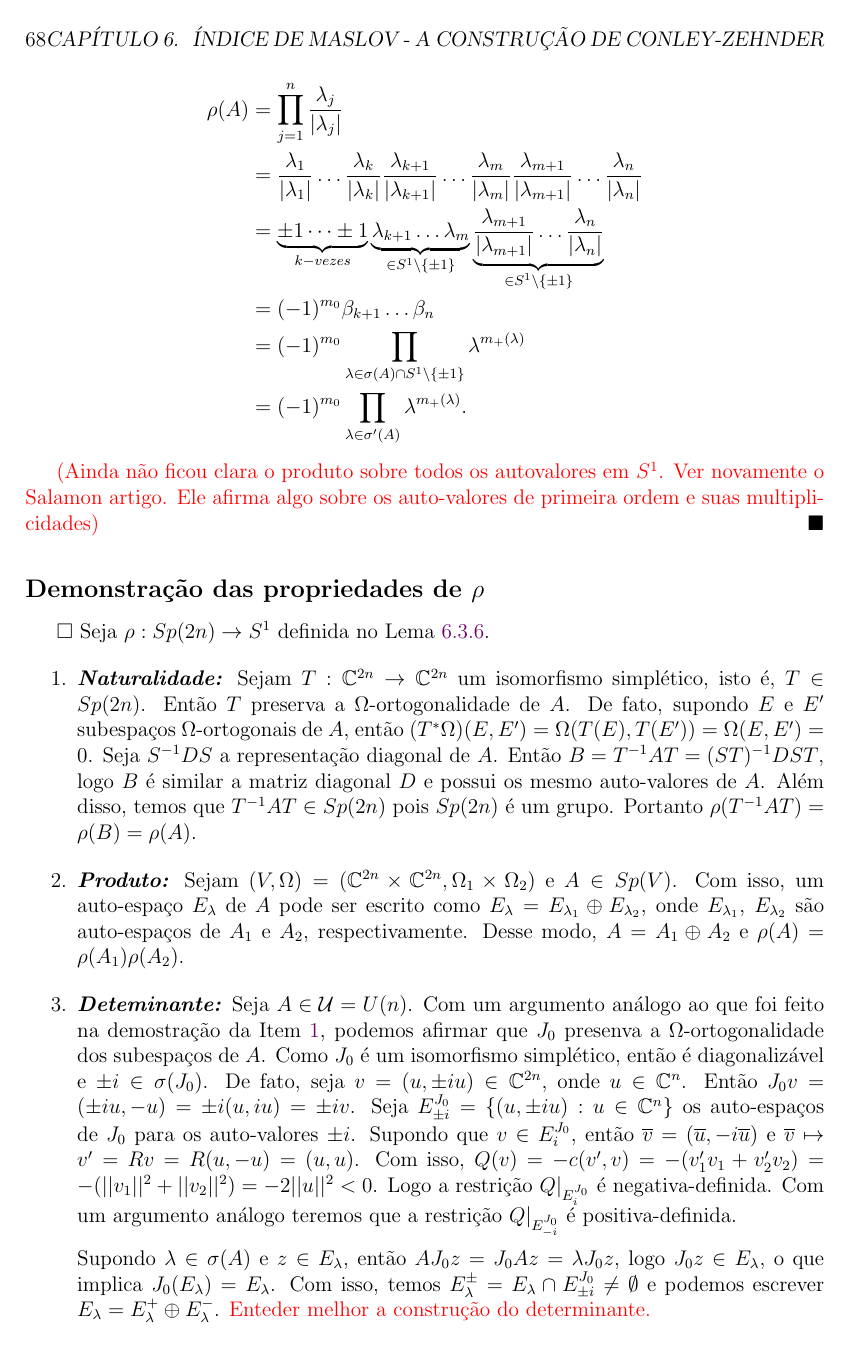
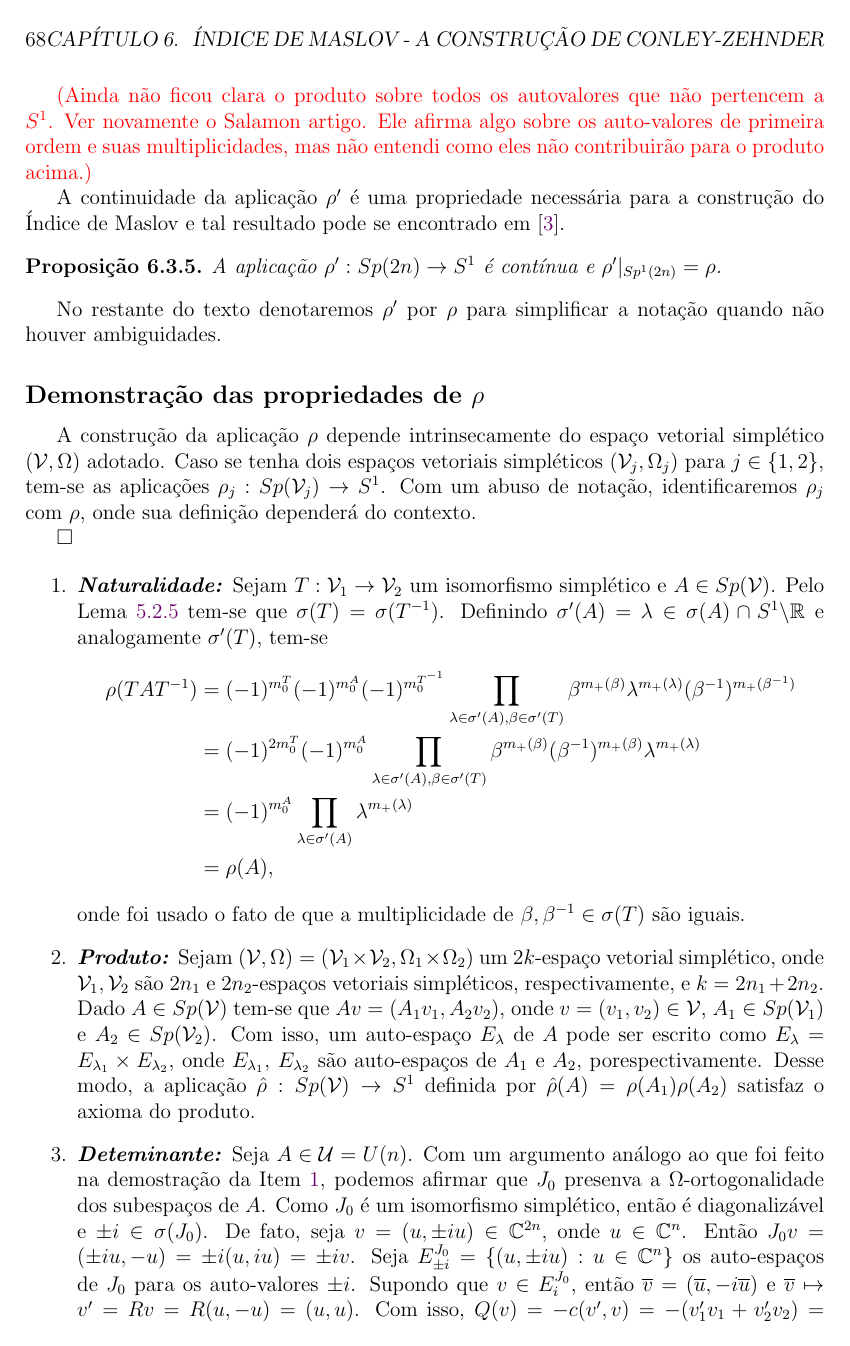
Before and after one commit to viniciusfernandes/posmat, a LaTeX thesis (mestrado/dissertacao.tex): page 68 of 104. Compiled offline with pdfLaTeX.

Commit message:
Inicio de correcao das propriedades da aplicaçao rho

```diff
--- a/mestrado/dissertacao.tex
+++ b/mestrado/dissertacao.tex
@@ -2864,21 +2841 @@
 		\begin{aligned}
-		\rho(A)&=\prod_{j=1}^{n}\frac{\lambda_{j}}{|\lambda_{j}|}
-		\\
-		&=
-		\frac{\lambda_{1}}{|\lambda_{1}|} \dots \frac{\lambda_{k}}{|\lambda_{k}|}
-		\frac{\lambda_{k+1}}{|\lambda_{k+1}|} \dots  \frac{\lambda_{m}}{|\lambda_{m}|}
-		\frac{\lambda_{m+1}}{|\lambda_{m+1}|} \dots
-		\frac{\lambda_{n}}{|\lambda_{n}|}
-		\\
-		&=
-		\underbrace{\pm 1 \dots \pm 1}_{k-vezes}
-		\underbrace{\lambda_{k+1}\dots  \lambda_{m}}_{\in \complementar{\circulo}{\{\pm 1 \}}}
-		\underbrace{	\frac{\lambda_{m+1}}{|\lambda_{m+1}|} \dots
-			\frac{\lambda_{n}}{|\lambda_{n}|}}_{\in \complementar{\circulo}{\{\pm 1 \}}}
-		\\
-		&=
-		(-1)^{m_{0}}\beta_{k+1}\dots \beta_{n}
-		\\
-		&=	(-1)^{m_{0}} \prod_{\lambda \in \sigma(A) \cap\complementar{\circulo}{\{ \pm 1 \}}} \lambda^{m_{+}(\lambda)}
-		\\
-		&=	(-1)^{m_{0}} \prod_{\lambda \in \sigma'(A)}\lambda^{m_{+}(\lambda)}.
@@ -2888,2 +2847,0 @@
-		\vermelho{(Ainda não ficou clara o produto sobre todos os autovalores em $\circulo$. Ver novamente o Salamon artigo. Ele afirma algo sobre os auto-valores de primeira ordem e suas multiplicidades)}
-	\end{prova}
@@ -2890,13 +2873,36 @@
+	\vermelho{(Ainda não ficou clara o produto sobre todos os autovalores que não pertencem a $\circulo$. Ver novamente o Salamon artigo. Ele afirma algo sobre os auto-valores de primeira ordem e suas multiplicidades, mas não entendi como eles não contribuirão para o produto acima.)}
+
+	A continuidade da aplicação $\rho'$ é uma propriedade necessária para a construção do Índice de Maslov e tal resultado pode se encontrado em \cite{audi_floer_homology}.
+
+	\begin{proposicao}
+		A aplicação $\rho': \gruposimpletico{2n}\to \circulo$ é contínua e $\rho'|_{\gruposimpleticoespecial{2n}} = \rho$.
+	\end{proposicao}
+
+	No restante do texto denotaremos $\rho'$ por $\rho$ para simplificar a notação quando não houver ambiguidades.
 
 	\subsection*{Demonstração das propriedades de $\rho$}
-	\begin{prova}
-		Seja $\rho :\gruposimpletico{2n} \to \circulo$ definida no Lema $\ref{lema_identidade_aplicacao_rho}$.
+
+	A construção da aplicação $\rho$ depende intrinsecamente do espaço vetorial simplético $(\complexificado{V}, \Omega)$ adotado. Caso se tenha dois espaços vetoriais simpléticos $(\complexificado{V}_{j}, \Omega_{j})$ para $j\in \{1,2\}$, tem-se as aplicações $\rho_{j}:\gruposimpletico{\complexificado{V}_{j}} \to \circulo$. Com um abuso de notação, identificaremos $\rho_{j}$ com $\rho$, onde sua definição dependerá do contexto.
+
+	\begin{prova}
+
 		\begin{enumerate}
-			\item \label{item_naturalidade_rho} \textbf{\textit{Naturalidade:}} Sejam $T : \complexo{2n} \to \complexo{2n}$ um isomorfismo simplético, isto é, $T\in \gruposimpletico{2n}$. Então $T$ preserva a $\Omega$-ortogonalidade de $A$. De fato, supondo $E$ e $E'$ subespaços $\Omega$-ortogonais de $A$, então $(T^{*}\Omega)(E, E') = \Omega(T(
-			E), T(E')) = \Omega(E, E') = 0$. Seja $S^{-1}DS$ a representação diagonal de $A$. Então $B = T^{-1}AT = (ST)^{-1}DST$, logo $B$ é similar a matriz diagonal $D$ e possui os mesmo auto-valores de $A$. Além disso, temos que $T^{-1}AT\in \gruposimpletico{2n}$ pois $\gruposimpletico{2n}$ é um grupo. Portanto $\rho(T^{-1}AT) = \rho(B) = \rho(A)$.
-
-			\item \textbf{\textit{Produto:}} Sejam $(V, \Omega) = (\complexo{2n}\times \complexo{2n}, \Omega_{1}\times \Omega_{2})$ e $A \in \gruposimpletico{V}$. Com isso, um auto-espaço $E_{\lambda}$ de $A$ pode ser escrito como $E_{\lambda} = E_{\lambda_{1}}\oplus E_{\lambda_{2}}$, onde $E_{\lambda_{1}}$, $E_{\lambda_{2}}$ são auto-espaços de $A_{1}$ e $A_{2}$, respectivamente. Desse modo, $A = A_{1}\oplus A_{2}$ e $\rho(A) = \rho(A_{1})\rho(A_{2})$.
-
+			\item \label{item_naturalidade_rho} \textbf{\textit{Naturalidade:}} Sejam $T : \complexificado{V}_{1} \to \complexificado{V}_{2}$ um isomorfismo simplético e $A \in \gruposimpletico{\complexificado{V}}$. Pelo Lema \ref{lema-caracterizacao_espectro_semelhante} tem-se que $\espectrooperador{T} = \espectrooperador{T^{-1}}$. Definindo $\sigma'(A) = \lambda\in \espectrooperador{A}\cap\complementar{\circulo}{\reta}$ e analogamente $\sigma'(T)$, tem-se
+			$$
+				\begin{aligned}
+						\rho(TAT^{-1})
+						&=(-1)^{m_{0}^{T}} (-1)^{m_{0}^{A}}(-1)^{m_{0}^{T^{-1}}}\prod_{\lambda\in \sigma'(A), \beta\in \sigma'(T) }\beta^{m_{+}(\beta)}\lambda^{m_{+}(\lambda)}(\beta^{-1}) ^{m_{+}(\beta^{-1})}
+						\\
+						&=(-1)^{2m_{0}^{T}} (-1)^{m_{0}^{A}}\prod_{\lambda\in \sigma'(A), \beta\in \sigma'(T) }\beta^{m_{+}(\beta)}(\beta^{-1}) ^{m_{+}(\beta)}\lambda^{m_{+}(\lambda)}
+						\\
+						&=(-1)^{m_{0}^{A}}\prod_{\lambda\in \sigma'(A)}\lambda^{m_{+}(\lambda)}
+						\\
+						&=\rho(A),
+				\end{aligned}
+			$$
+			onde foi usado o fato de que a multiplicidade de $\beta, \beta^{-1} \in \espectrooperador{T}$ são iguais.
+
+			\item \textbf{\textit{Produto:}} Sejam $(\complexificado{V}, \Omega) = (\complexificado{V}_{1}\times \complexificado{V}_{2}, \Omega_{1}\times \Omega_{2})$ um $2k$-espaço vetorial simplético, onde $\complexificado{V}_{1}, \complexificado{V}_{2}$ são $2n_{1}$ e $2n_{2}$-espaços vetoriais simpléticos, respectivamente, e $k=2n_{1}+2n_{2}$. Dado $A \in \gruposimpletico{\complexificado{V}}$ tem-se que $Av = (A_{1}v_{1}, A_{2}v_{2})$, onde $v=(v_{1}, v_{2}) \in \complexificado{V}$, $A_{1}\in \gruposimpletico{\complexificado{V}_{1}}$ e $A_{2}\in \gruposimpletico{\complexificado{V}_{2}}$. Com isso, um auto-espaço $E_{\lambda}$ de $A$ pode ser escrito como $E_{\lambda} = E_{\lambda_{1}}\times E_{\lambda_{2}}$, onde $E_{\lambda_{1}}$, $E_{\lambda_{2}}$ são auto-espaços de $A_{1}$ e $A_{2}$, porespectivamente. Desse modo, a aplicação $\hat{\rho}: \gruposimpletico{\complexificado{V}} \to \circulo$ definida por $\hat{\rho}(A) = \rho(A_{1})\rho(A_{2})$ satisfaz o axioma do produto.
 
 			\item \textbf{\textit{Deteminante:}} Seja $A \in \mathcal{U} = \matrizunitaria{n}$. Com um argumento análogo ao que foi feito na demostração da Item $\ref{item_naturalidade_rho}$, podemos afirmar que $\estruturacomplexa$ presenva a $\Omega$-ortogonalidade dos subespaços de $A$. Como $\estruturacomplexa$ é um isomorfismo simplético, então é diagonalizável  e $\pm i \in \sigma(\estruturacomplexa)$. De fato, seja $v = (u, \pm iu) \in \complexo{2n}$, onde $u \in \complexo{n}$. Então $\estruturacomplexa v = (\pm iu, -u) = \pm i(u,iu) = \pm iv$. Seja $E^{\estruturacomplexa}_{\pm i} = \{(u, \pm i u):u \in \complexo{n} \}$ os auto-espaços de $\estruturacomplexa$ para os auto-valores $\pm i$.
 			Supondo que $v \in E^{\estruturacomplexa}_{ i}$, então $\overline{v} = (\overline{u}, -i \overline{u})$ e $\overline{v} \mapsto v' = Rv = R(u, -u) = (u,u)$. Com isso, $Q(v) = -c(v', v) = -(v'_{1}v_{1}+v'_{2}v_{2}) = -(\norma{v_{1}}^{2}+\norma{v_{2}}^{2}) =-2\norma{u}^{2}<0$. Logo a restrição $Q|_{E^{\estruturacomplexa}_{ i}}$ é negativa-definida. Com um argumento análogo teremos que a restrição $Q|_{E^{\estruturacomplexa}_{-i}}$ é positiva-definida.
```
Also changed, not shown: mestrado/dissertacao.tex (69 more changed lines).
